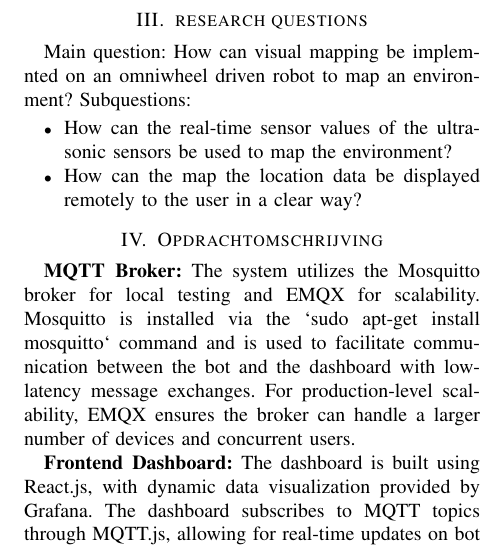
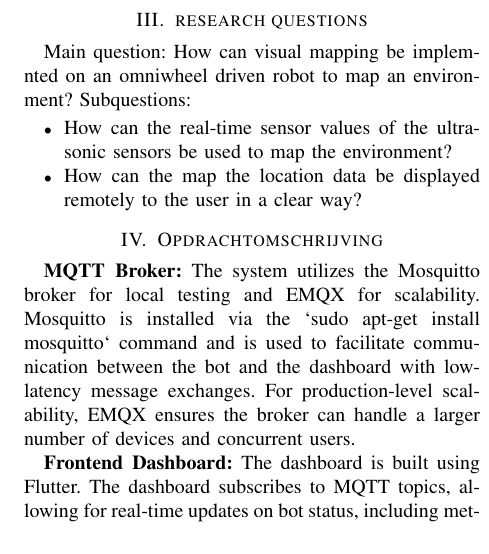
Before and after one commit to hr-repos/TINLES03, a LaTeX paper (Documents/Paper/paper.tex, which reads Documents/Paper/chapters/opdrachtomschrijving.tex): part of one column of page 1 of 3, cut so that both start at the same text. Compiled offline with pdfLaTeX.

Commit message:
Updated opdrachtomschrijving.tex

```diff
--- a/Documents/Paper/chapters/opdrachtomschrijving.tex
+++ b/Documents/Paper/chapters/opdrachtomschrijving.tex
@@ -11,8 +11,8 @@ between the bot and the dashboard with low-latency message exchanges. For produc
 ensures the broker can handle a larger number of devices and concurrent users.
 
 % \begin{flushright} % Align the following content to the right side
-\textbf{Frontend Dashboard:} The dashboard is built using React.js, with dynamic data visualization provided by Grafana.
-The dashboard subscribes to MQTT topics through MQTT.js, allowing for real-time updates on bot status, including metrics
+\textbf{Frontend Dashboard:} The dashboard is built using Flutter.
+The dashboard subscribes to MQTT topics, allowing for real-time updates on bot status, including metrics
 like speed, battery, and system diagnostics. The user interface includes interactive controls for bot movement and emergency
 stop functionalities. Additionally, system diagnostics and event logging are provided to help users track the bot's behavior
 and troubleshoot any issues that arise.
```
